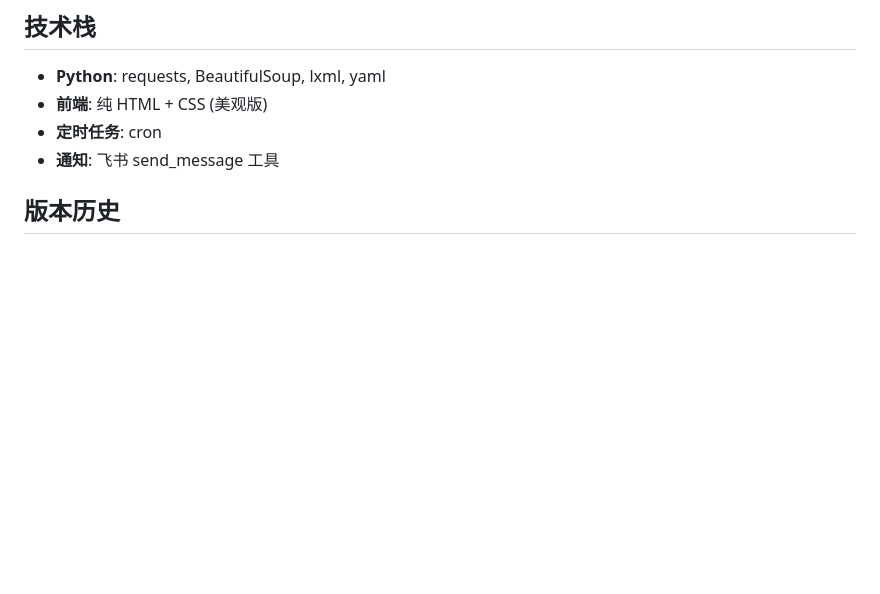
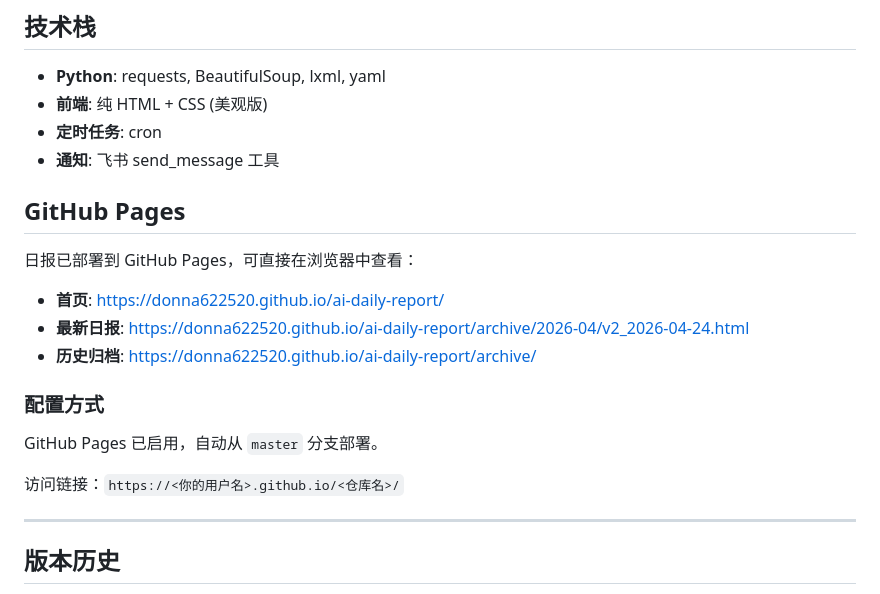
Before and after one commit to Donna622520/ai-daily-report, a Markdown page: README.md, the part around the change. GitHub-like rendering; blank space fills up the shorter version.

Commit message:
docs: 添加 GitHub Pages 链接

```diff
--- a/README.md
+++ b/README.md
@@ -182,6 +182,22 @@ cp config.yaml config-backup.yaml
 - **定时任务**: cron
 - **通知**: 飞书 send_message 工具
 
+
+## GitHub Pages
+
+日报已部署到 GitHub Pages，可直接在浏览器中查看：
+
+- **首页**: https://donna622520.github.io/ai-daily-report/
+- **最新日报**: https://donna622520.github.io/ai-daily-report/archive/2026-04/v2_2026-04-24.html
+- **历史归档**: https://donna622520.github.io/ai-daily-report/archive/
+
+### 配置方式
+
+GitHub Pages 已启用，自动从 `master` 分支部署。
+
+访问链接：`https://<你的用户名>.github.io/<仓库名>/`
+
+---
 ## 版本历史
 
 - **V2-0424**: 标准版本 - 来源优先级标识 + 分段生成 + 数据透明化
```
